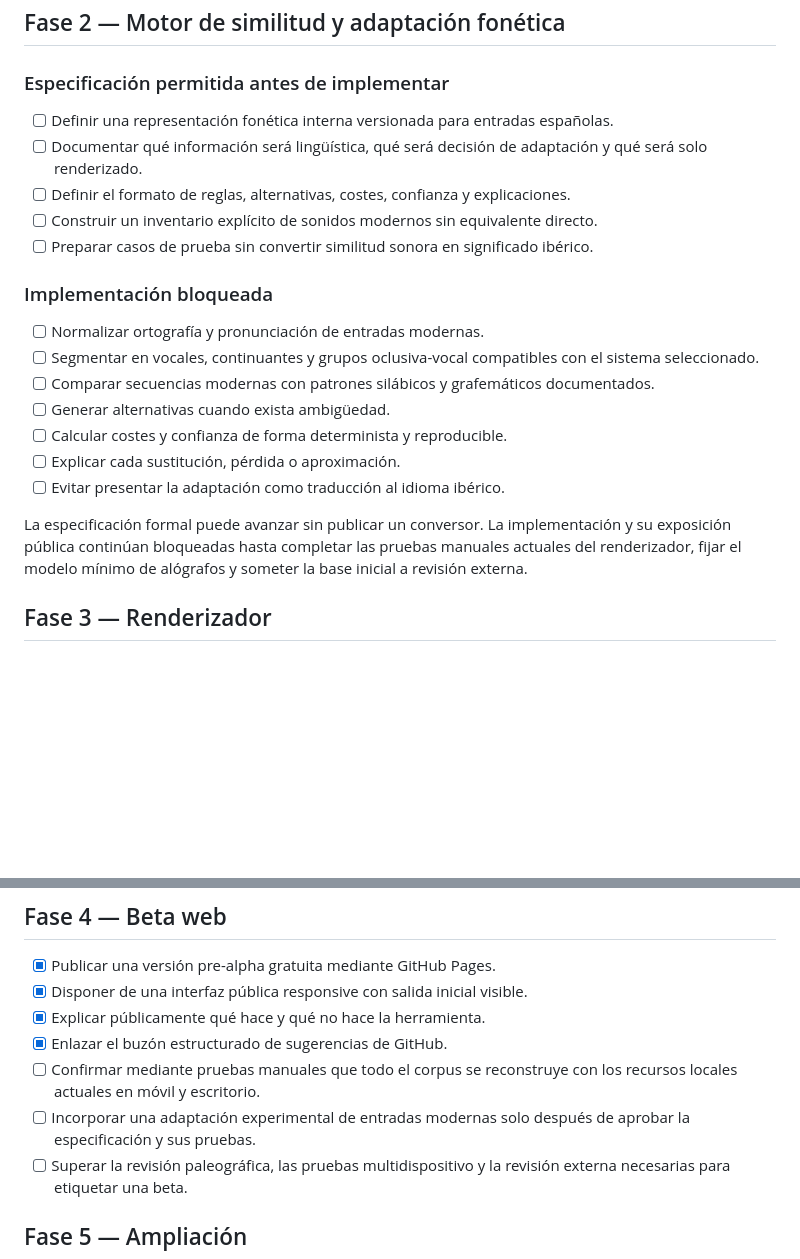
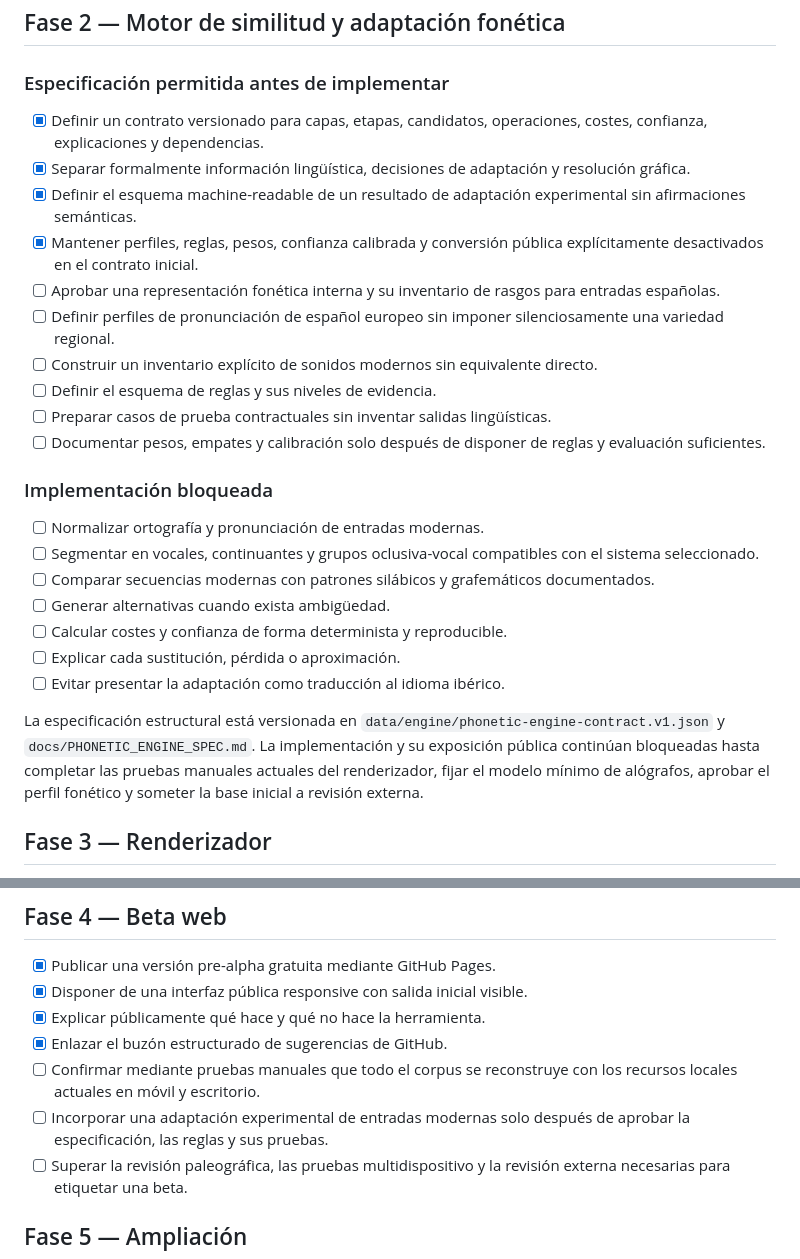
Before and after one commit to iberolab-es/IberoLab, a Markdown page: ROADMAP.md, 2 parts joined by grey strips. Drawn GitHub-style; blank space fills up the shorter version.

Commit message:
Registrar el contrato estructural como primer hito de la fase 2

```diff
--- a/ROADMAP.md
+++ b/ROADMAP.md
@@ -44,11 +44,16 @@
 
 ### Especificación permitida antes de implementar
 
-- [ ] Definir una representación fonética interna versionada para entradas españolas.
-- [ ] Documentar qué información será lingüística, qué será decisión de adaptación y qué será solo renderizado.
-- [ ] Definir el formato de reglas, alternativas, costes, confianza y explicaciones.
+- [x] Definir un contrato versionado para capas, etapas, candidatos, operaciones, costes, confianza, explicaciones y dependencias.
+- [x] Separar formalmente información lingüística, decisiones de adaptación y resolución gráfica.
+- [x] Definir el esquema machine-readable de un resultado de adaptación experimental sin afirmaciones semánticas.
+- [x] Mantener perfiles, reglas, pesos, confianza calibrada y conversión pública explícitamente desactivados en el contrato inicial.
+- [ ] Aprobar una representación fonética interna y su inventario de rasgos para entradas españolas.
+- [ ] Definir perfiles de pronunciación de español europeo sin imponer silenciosamente una variedad regional.
 - [ ] Construir un inventario explícito de sonidos modernos sin equivalente directo.
-- [ ] Preparar casos de prueba sin convertir similitud sonora en significado ibérico.
+- [ ] Definir el esquema de reglas y sus niveles de evidencia.
+- [ ] Preparar casos de prueba contractuales sin inventar salidas lingüísticas.
+- [ ] Documentar pesos, empates y calibración solo después de disponer de reglas y evaluación suficientes.
 
 ### Implementación bloqueada
 
@@ -60,7 +65,7 @@
 - [ ] Explicar cada sustitución, pérdida o aproximación.
 - [ ] Evitar presentar la adaptación como traducción al idioma ibérico.
 
-La especificación formal puede avanzar sin publicar un conversor. La implementación y su exposición pública continúan bloqueadas hasta completar las pruebas manuales actuales del renderizador, fijar el modelo mínimo de alógrafos y someter la base inicial a revisión externa.
+La especificación estructural está versionada en `data/engine/phonetic-engine-contract.v1.json` y `docs/PHONETIC_ENGINE_SPEC.md`. La implementación y su exposición pública continúan bloqueadas hasta completar las pruebas manuales actuales del renderizador, fijar el modelo mínimo de alógrafos, aprobar el perfil fonético y someter la base inicial a revisión externa.
 
 ## Fase 3 — Renderizador
 
@@ -85,7 +90,7 @@ La especificación formal puede avanzar sin publicar un conversor. La implementa
 - [x] Explicar públicamente qué hace y qué no hace la herramienta.
 - [x] Enlazar el buzón estructurado de sugerencias de GitHub.
 - [ ] Confirmar mediante pruebas manuales que todo el corpus se reconstruye con los recursos locales actuales en móvil y escritorio.
-- [ ] Incorporar una adaptación experimental de entradas modernas solo después de aprobar la especificación y sus pruebas.
+- [ ] Incorporar una adaptación experimental de entradas modernas solo después de aprobar la especificación, las reglas y sus pruebas.
 - [ ] Superar la revisión paleográfica, las pruebas multidispositivo y la revisión externa necesarias para etiquetar una beta.
 
 ## Fase 5 — Ampliación
```
